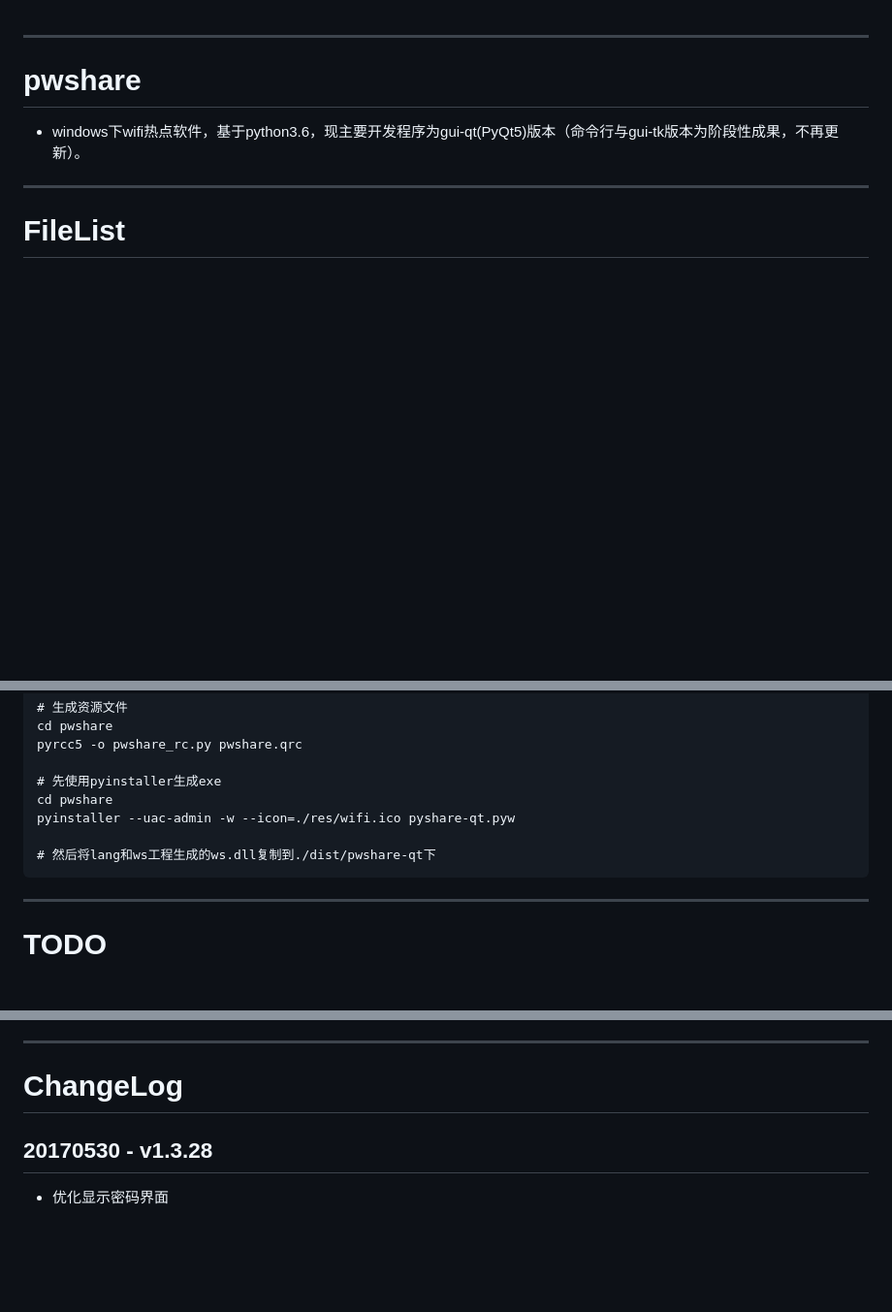
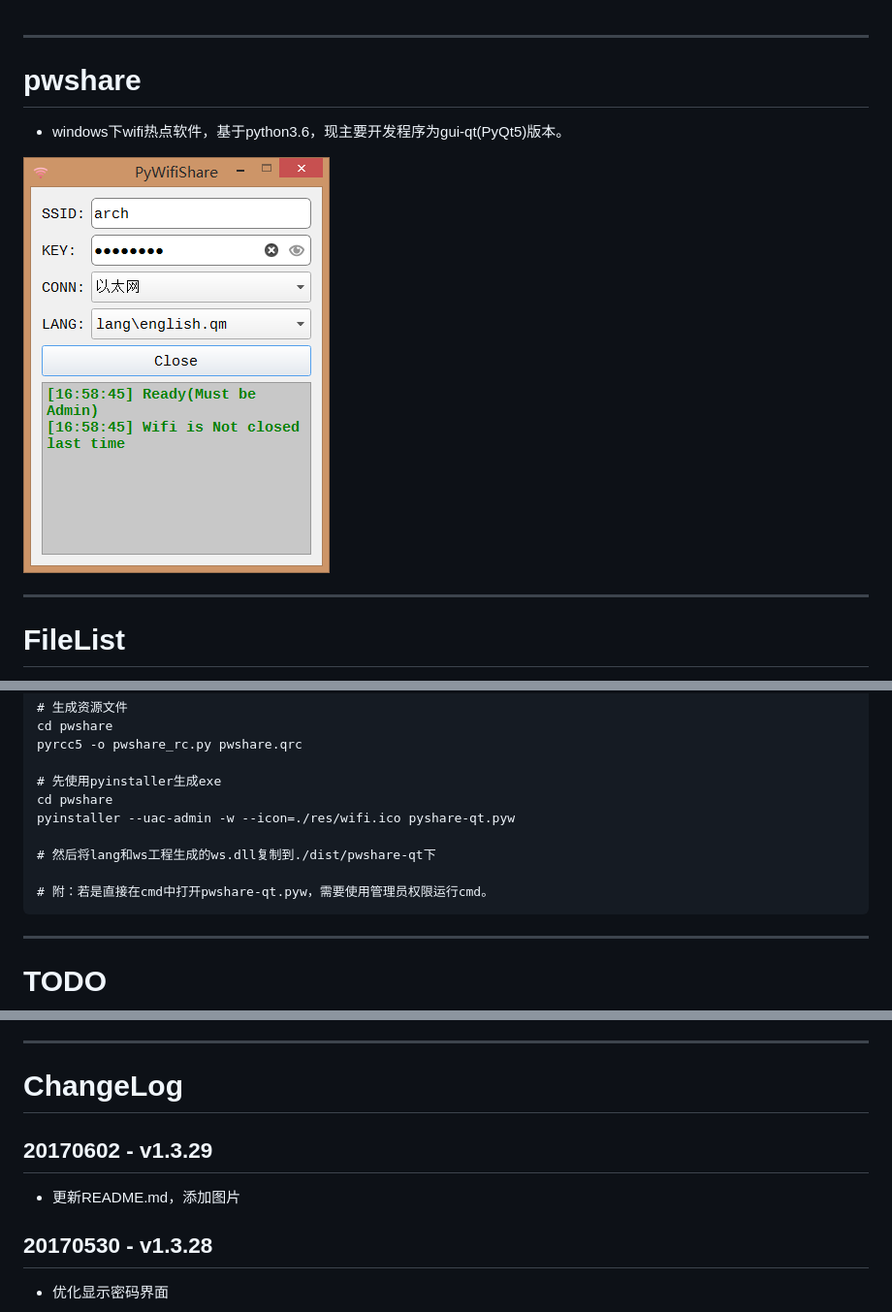
Before and after one commit to yehuohan/pwshare, a Markdown page: README.md, 3 parts joined by grey strips. Shown: that part at 97% size. GitHub-like rendering; pictures changed too: pwshare-qt.png (added); blank space fills up the shorter version.

Commit message:
20170602 - v1.3.29: README.md添加图片

````diff
--- a/README.md
+++ b/README.md
@@ -1,7 +1,9 @@
 
 ---
 # pwshare
- - windows下wifi热点软件，基于python3.6，现主要开发程序为gui-qt(PyQt5)版本（命令行与gui-tk版本为阶段性成果，不再更新）。
+ - windows下wifi热点软件，基于python3.6，现主要开发程序为gui-qt(PyQt5)版本。
+
+![pwshare-qt](https://github.com/yehuohan/pwshare/blob/master/pwshare-qt.png)
 
 ---
 # FileList
@@ -28,6 +30,8 @@ cd pwshare
 pyinstaller --uac-admin -w --icon=./res/wifi.ico pyshare-qt.pyw
 
 # 然后将lang和ws工程生成的ws.dll复制到./dist/pwshare-qt下
+
+# 附：若是直接在cmd中打开pwshare-qt.pyw，需要使用管理员权限运行cmd。
 ```
 
 ---
@@ -43,6 +47,9 @@ pyinstaller --uac-admin -w --icon=./res/wifi.ico pyshare-qt.pyw
 
 ---
 # ChangeLog
+
+## 20170602 - v1.3.29
+ - 更新README.md，添加图片
 
 ## 20170530 - v1.3.28
  - 优化显示密码界面
````
Also changed, not shown: 2 other files.
